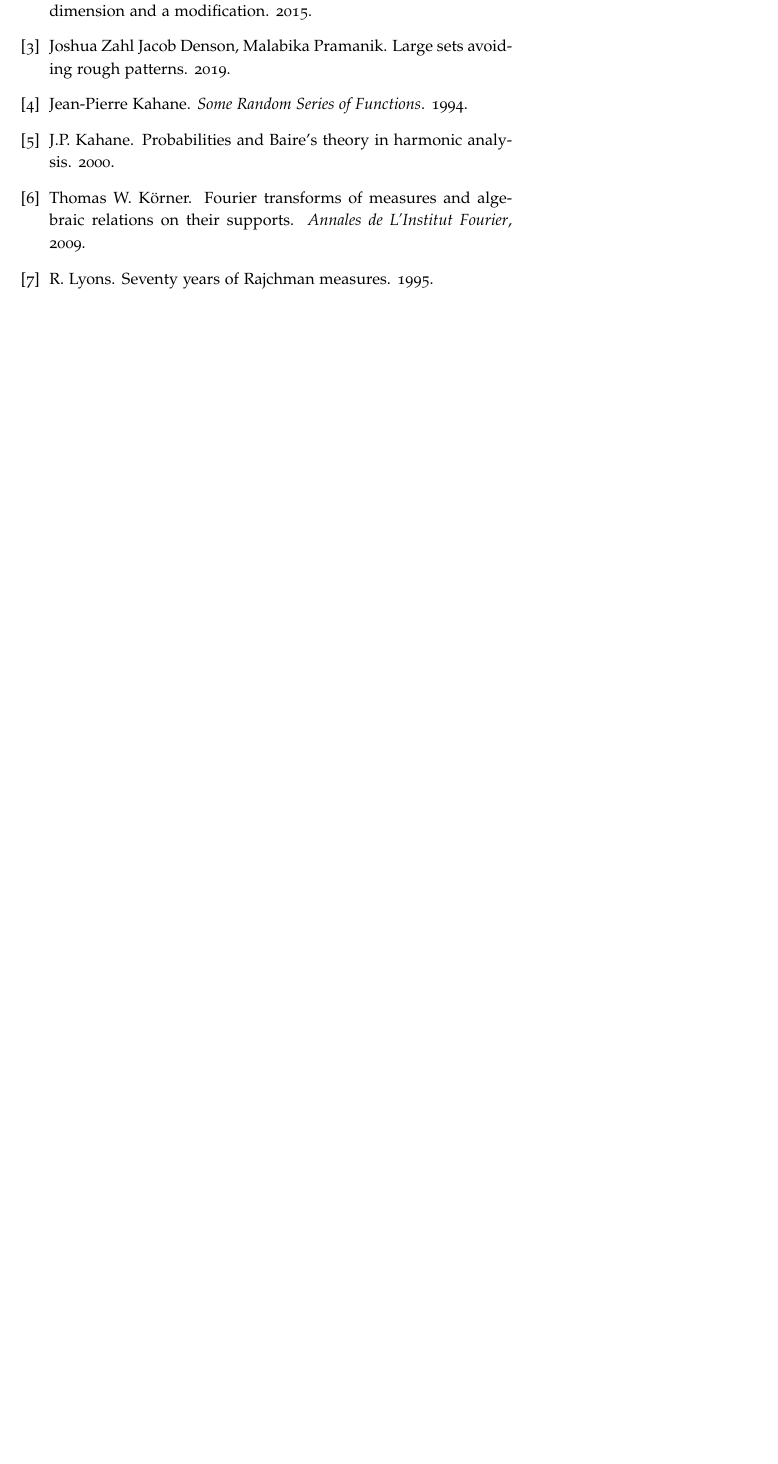
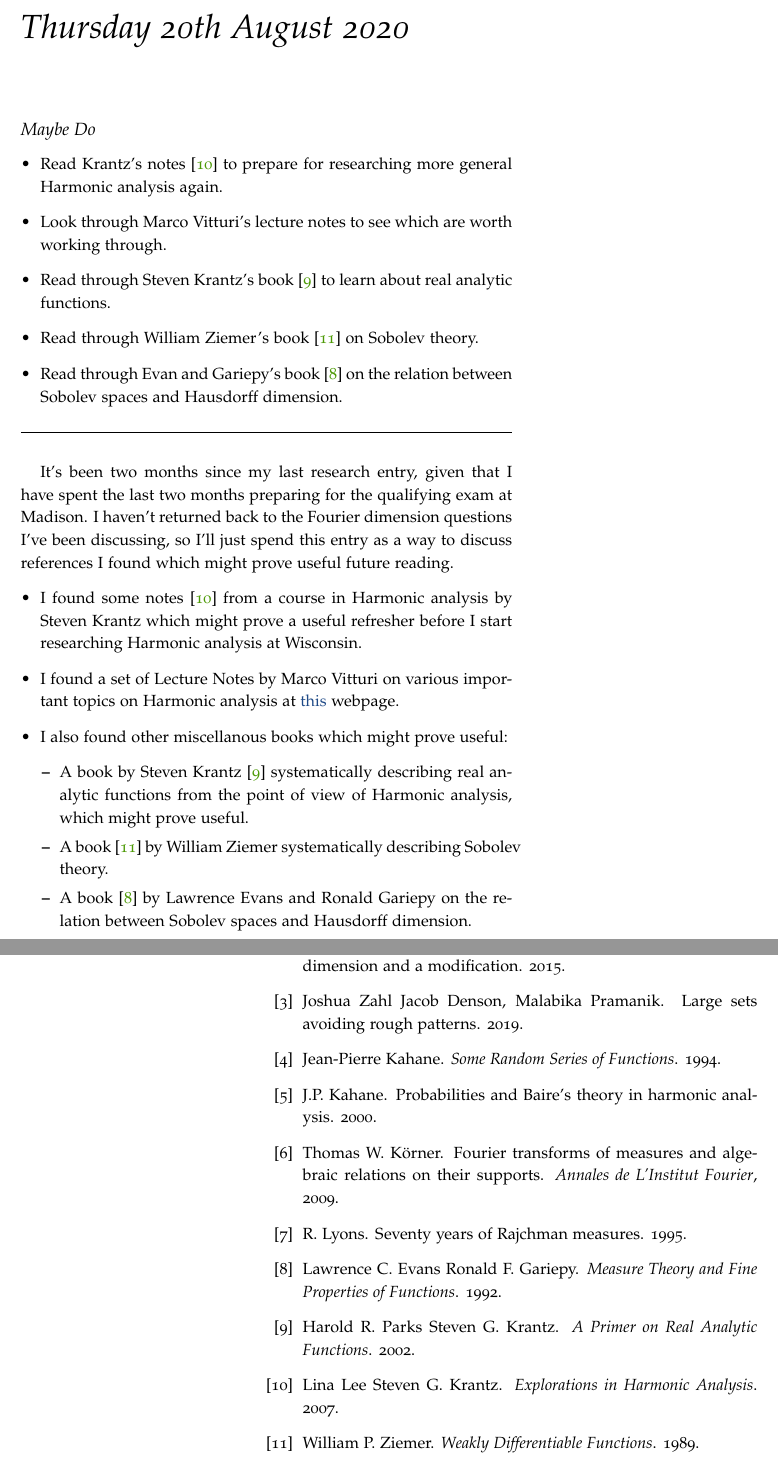
Before and after one commit to jdjake/MathematicsLabBook, a LaTeX book (LabBook.tex): part of page 13 of 13 before the commit and two parts of pages 13 and 14 of 14 after it, the two joined at a grey line, cut at the place of the change, the shorter picture padded with empty space. Compiled offline with pdfLaTeX.

Commit message:
Entry for Today

```diff
--- a/LabBook.tex
+++ b/LabBook.tex
@@ -455,6 +455,46 @@ so provided
 
 
 
+
+\chapter{Thursday 20th August 2020} \label{04062020}
+
+\begin{maybedo}
+    \begin{itemize}
+        \item Read Krantz's notes \cite{Krantz2007} to prepare for researching more general Harmonic analysis again.
+
+        \item Look through Marco Vitturi's lecture notes to see which are worth working through.
+
+        \item Read through Steven Krantz's book \cite{Krantz2002} to learn about real analytic functions.
+
+        \item Read through William Ziemer's book \cite{Ziemer1989} on Sobolev theory.
+
+        \item Read through Evan and Gariepy's book \cite{Evans1992} on the relation between Sobolev spaces and Hausdorff dimension.
+    \end{itemize}
+\end{maybedo}
+
+It's been two months since my last research entry, given that I have spent the last two months preparing for the qualifying exam at Madison. I haven't returned back to the Fourier dimension questions I've been discussing, so I'll just spend this entry as a way to discuss references I found which might prove useful future reading.
+%
+\begin{itemize}
+    \item I found some notes \cite{Krantz2007} from a course in Harmonic analysis by Steven Krantz which might prove a useful refresher before I start researching Harmonic analysis at Wisconsin.
+
+    \item I found a set of Lecture Notes by Marco Vitturi on various important topics on Harmonic analysis at \href{https://www.math.sciences.univ-nantes.fr/~vitturi/lecture_notes/lecture_notes.html}{this} webpage.
+
+    \item I also found other miscellanous books which might prove useful:
+    %
+    \begin{itemize}
+        \item A book by Steven Krantz \cite{Krantz2002} systematically describing real analytic functions from the point of view of Harmonic analysis, which might prove useful.
+
+        \item A book \cite{Ziemer1989} by William Ziemer systematically describing Sobolev theory.
+
+        \item A book \cite{Evans1992} by Lawrence Evans and Ronald Gariepy on the relation between Sobolev spaces and Hausdorff dimension.
+    \end{itemize}
+\end{itemize}
+
+
+
+
+
+
 \bibliographystyle{plain}
 \bibliography{LabBook}
 
```
Also changed, not shown: LabBook.bib (+22 -4 lines), LabBook.bbl, LabBook.pdf.
